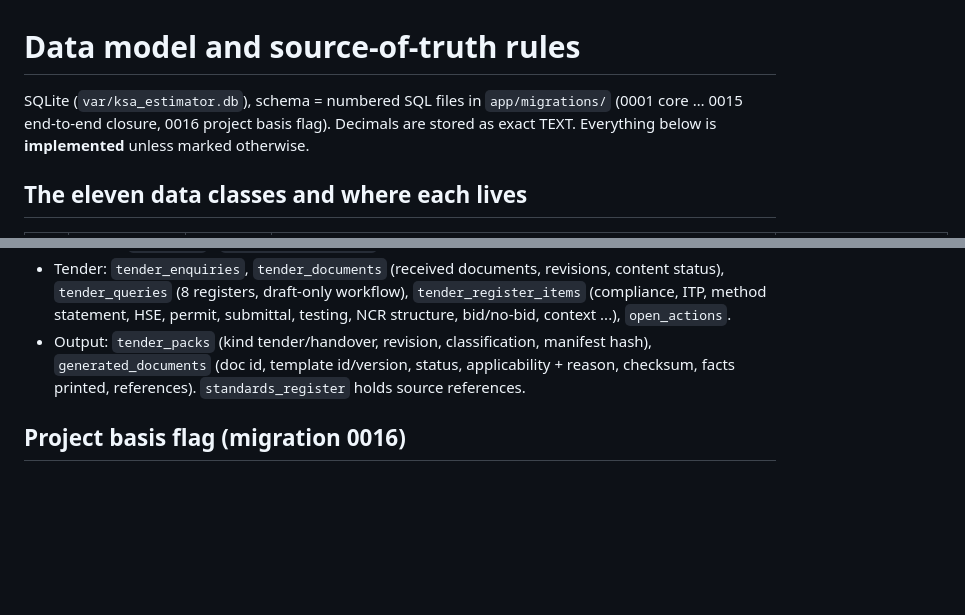
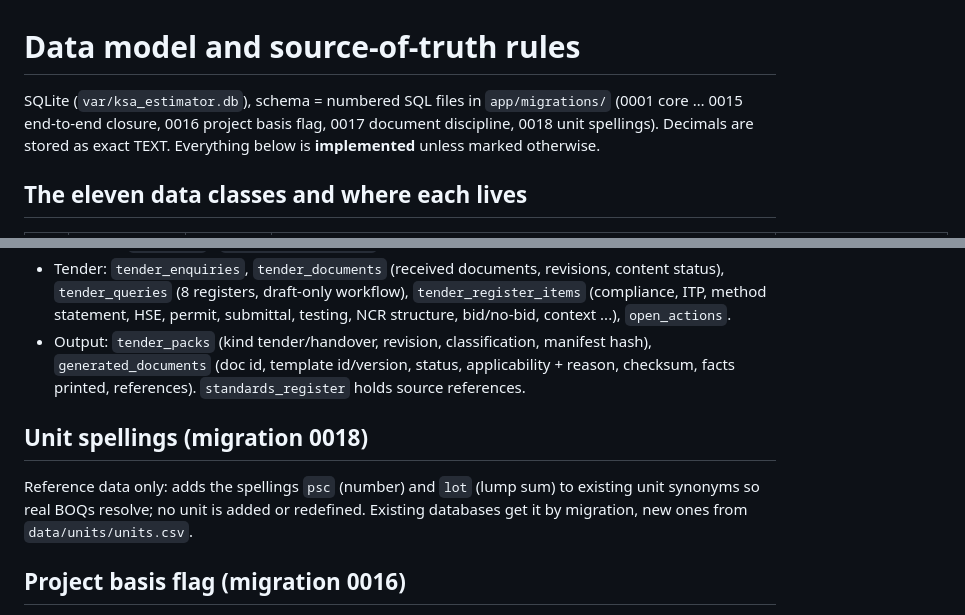
Before and after one commit to Imaad12/costestimator, a Markdown page: docs/DATA_MODEL.md, 2 parts joined by grey strips. GitHub-like rendering; blank space fills up the shorter version.

```diff
--- a/docs/DATA_MODEL.md
+++ b/docs/DATA_MODEL.md
@@ -1,6 +1,6 @@
 # Data model and source-of-truth rules
 
-SQLite (`var/ksa_estimator.db`), schema = numbered SQL files in `app/migrations/` (0001 core … 0015 end-to-end closure, 0016 project basis flag). Decimals are stored as exact TEXT.
+SQLite (`var/ksa_estimator.db`), schema = numbered SQL files in `app/migrations/` (0001 core … 0015 end-to-end closure, 0016 project basis flag, 0017 document discipline, 0018 unit spellings). Decimals are stored as exact TEXT.
 Everything below is **implemented** unless marked otherwise.
 
 ## The eleven data classes and where each lives
@@ -69,5 +69,8 @@ Forward-only numbered SQL (`app/migrations`), applied once, recorded in `schema_
 * Tender: `tender_enquiries`, `tender_documents` (received documents, revisions, content status), `tender_queries` (8 registers, draft-only workflow), `tender_register_items` (compliance, ITP, method statement, HSE, permit, submittal, testing, NCR structure, bid/no-bid, context ...), `open_actions`.
 * Output: `tender_packs` (kind tender/handover, revision, classification, manifest hash), `generated_documents` (doc id, template id/version, status, applicability + reason, checksum, facts printed, references). `standards_register` holds source references.
 
+## Unit spellings (migration 0018)
+Reference data only: adds the spellings `psc` (number) and `lot` (lump sum) to existing unit synonyms so real BOQs resolve; no unit is added or redefined. Existing databases get it by migration, new ones from `data/units/units.csv`.
+
 ## Project basis flag (migration 0016)
 `projects.basis_defaulted` = 1 when a project was created without an explicit region and currency (KSA-ALL / SAR were applied as defaults). It blocks production readiness and prints a banner until `projects.confirm_basis` (action `confirm_project_basis`) is called by a person.
```
Also changed, not shown: README.md (+1 -1 lines), docs/QA_LOG.md (+13 -0 lines).
